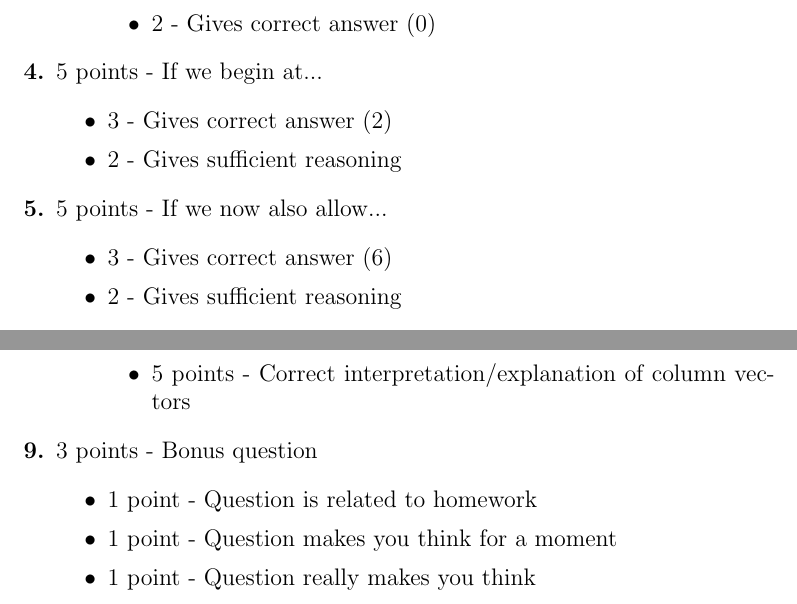
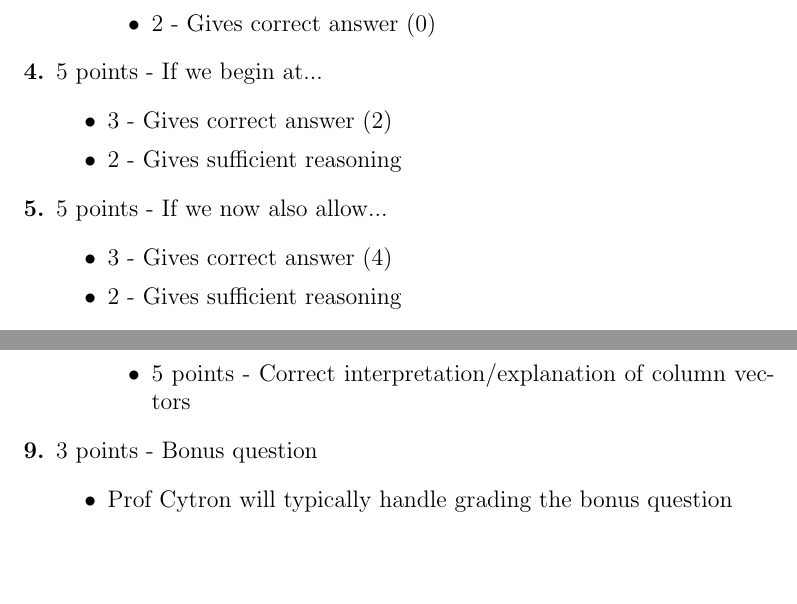
Before and after one commit to ProfRonCytron/ZeboCopy, a LaTeX problem sheet (exercises/handwritten/ps2/ps2_rubric.tex): two parts of pages 2 and 3 of 3, joined at a grey line, cut so that both start at the same text, the shorter picture padded with empty space. Compiled offline with pdfLaTeX.

Commit message:
Update on Overleaf.

```diff
--- a/exercises/handwritten/ps2/ps2_rubric.tex
+++ b/exercises/handwritten/ps2/ps2_rubric.tex
@@ -65,7 +65,7 @@ Assignment: 92 points total
         \end{itemize}
     \item 5 points - If we now also allow...
         \begin{itemize}
-            \item 3 - Gives correct answer (6)
+            \item 3 - Gives correct answer (4)
             \item 2 - Gives sufficient reasoning
         \end{itemize}
     \item 20 points total - Recall two points on the...
@@ -121,9 +121,7 @@ Assignment: 92 points total
         \end{enumerate}
         \item 3 points - Bonus question
         \begin{itemize}
-            \item 1 point - Question is related to homework
-            \item 1 point - Question makes you think for a moment
-            \item 1 point - Question really makes you think
+            \item Prof Cytron will typically handle grading the bonus question
         \end{itemize}
 \end{enumerate}
 
```
Also changed, not shown: exercises/handwritten/ps2/ps2.tex (+1 -1 lines), exercises/handwritten/ps2/ps2_sol.tex (+1 -1 lines).
